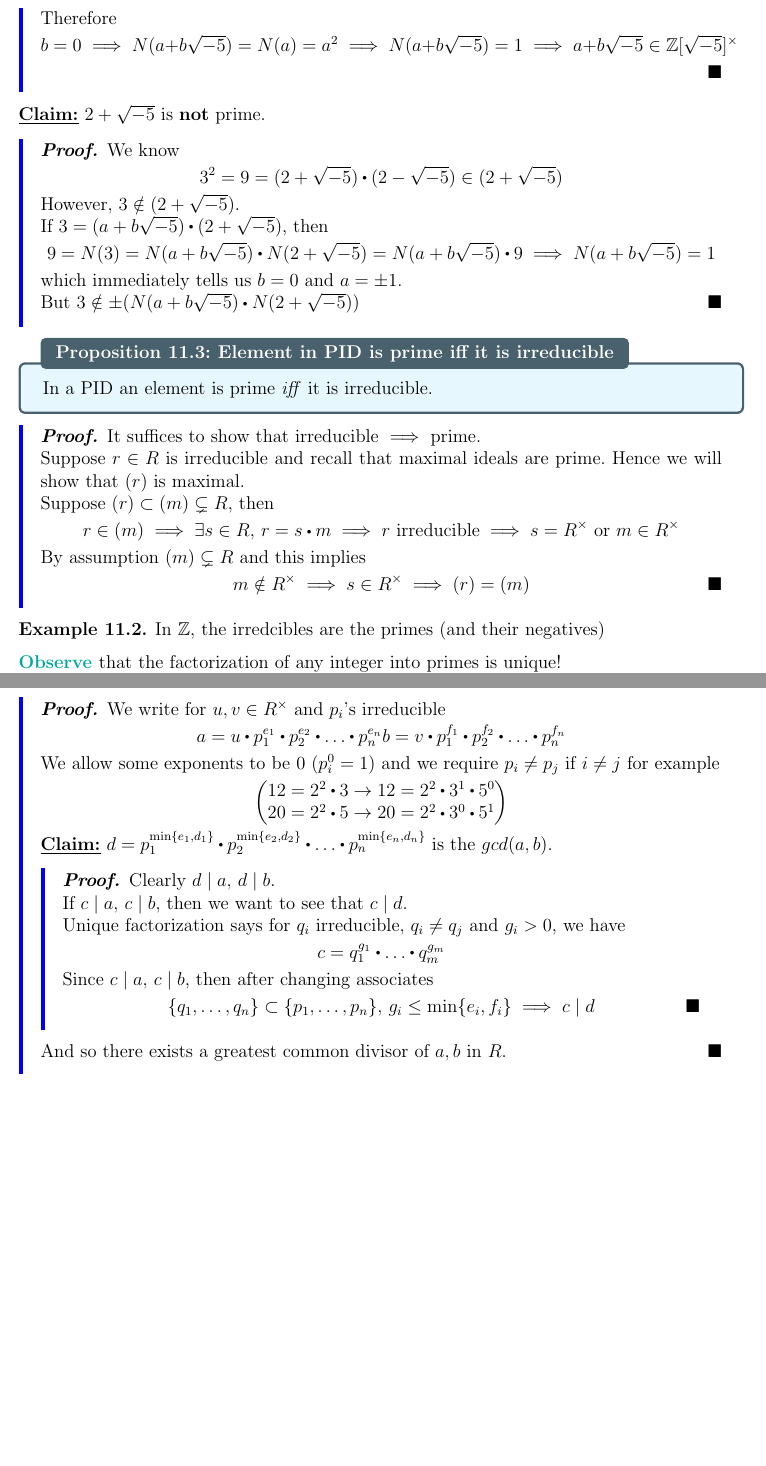
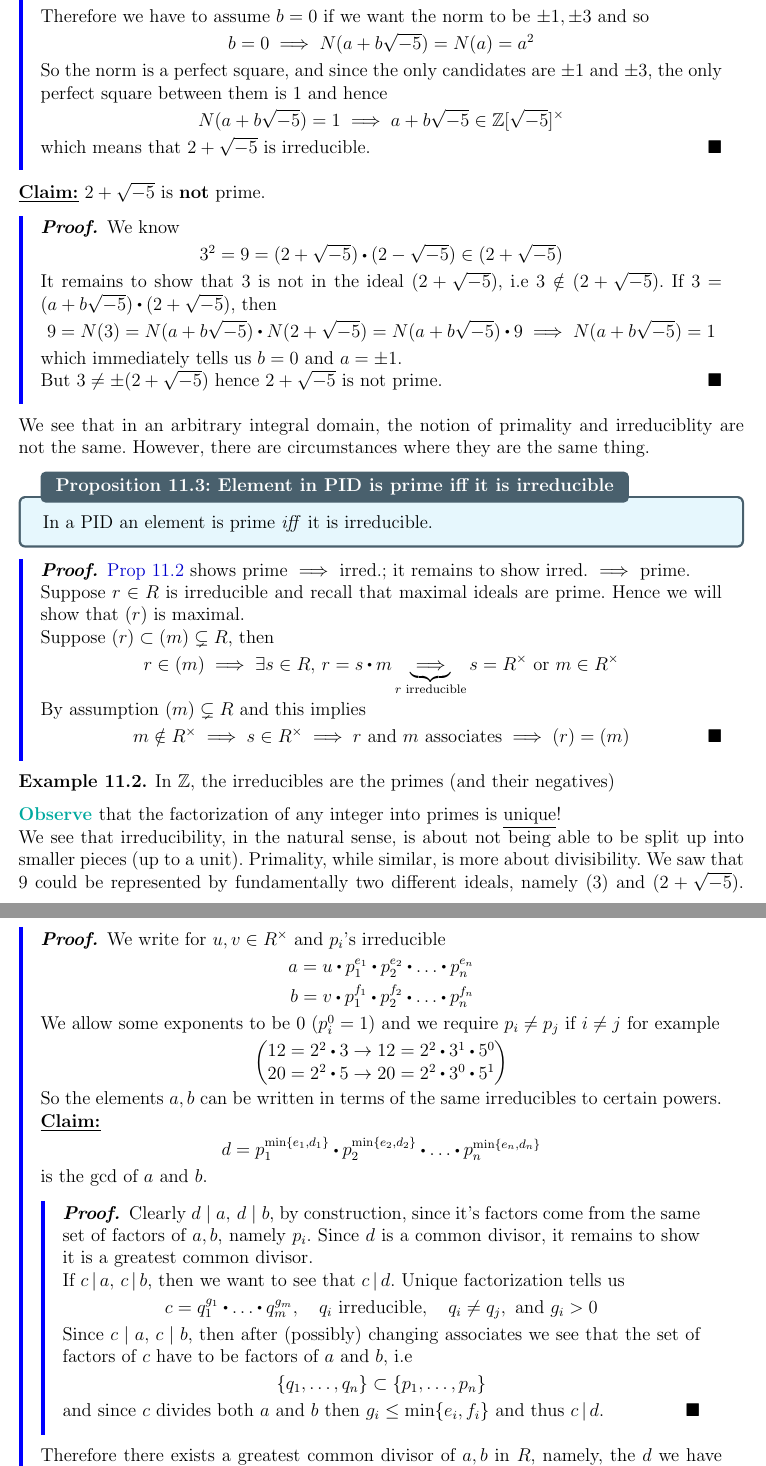
Before and after one commit to hushus46/28B-Notes, a LaTeX document (L11/L11.tex): two parts of pages 2 and 3 of 3 before the commit and two parts of pages 2 and 4 of 4 after it, joined at a grey line, cut at the place of the change, the shorter picture padded with empty space. The pictures show the PDF file L11/L11.pdf that the author committed with the source.

Commit message:
More Formatting Changes

```diff
--- a/L11/L11.tex
+++ b/L11/L11.tex
@@ -16,7 +15,7 @@
 	\end{enumerate}
 \end{dfn}
 
-\begin{prop}[title = Prime elements in integral domain are irreducible]
+\begin{prop}[title = Prime elements in integral domain are irreducible,label=11.2]
 	Any prime element in an integral domain is irreducible.
 \end{prop}
 \begin{proof}
@@ -46,8 +45,11 @@
 	Then
 	\[N(2+\sqrt{-5}) = 4+5 =9 \implies N(a+b\sqrt{-5})\mid 9 \implies N(a+b\sqrt{-5}) = \pm 1 \text{ or } \pm 3\]
 	\Obs that if $b\ne 0$, then \[N(a+b\sqrt{-5}) = a^2+5b^2\ge 5\]
-	Therefore
-	\[b=0\implies N(a+b\sqrt{-5})=N(a)=a^2\implies N(a+b\sqrt{-5})=1\implies a+b\sqrt{-5}\in \Z[\sqrt{-5}]^\times\]
+	Therefore we have to assume $b=0$ if we want the norm to be $\pm 1, \pm 3$ and so
+	\[b=0\implies N(a+b\sqrt{-5})=N(a)=a^2\]
+	So the norm is a perfect square, and since the only candidates are $\pm 1$ and $\pm 3$, the only perfect square between them is $1$ and hence
+	\[N(a+b\sqrt{-5})=1 \implies a+b\sqrt{-5}\in \Z[\sqrt{-5}]^\times\]
+	which means that $2+\sqrt{-5}$ is irreducible.
 \end{proof}
 \begin{claim}
 	$2+\sqrt{-5}$ is \textbf{not} prime.
@@ -55,31 +57,33 @@
 \begin{proof}
 	We know
 	\[3^2=9=(2+\sqrt{-5})\rdot (2-\sqrt{-5}) \in (2+\sqrt{-5})\]
-	However, $3\notin (2+\sqrt{-5})$.\\
+	It remains to show that $3$ is not in the ideal $(2+\sqrt{-5})$, i.e $3\notin (2+\sqrt{-5})$.
 	If $3=(a+b\sqrt{-5})\rdot (2+\sqrt{-5})$, then
 	\[9=N(3)=N(a+b\sqrt{-5})\rdot N(2+\sqrt{-5}) =N(a+b\sqrt{-5})\rdot 9 \implies N(a+b\sqrt{-5}) =1 \]
 	which immediately tells us $b=0$ and $a=\pm 1$.\\
-	But $3\notin \pm (N(a+b\sqrt{-5})\rdot N(2+\sqrt{-5}))$
+	But $3\ne \pm  (2+\sqrt{-5})$ hence $2+\sqrt{-5}$ is not prime.
 \end{proof}
+We see that in an arbitrary integral domain, the notion of primality and irreduciblity are not the same. However, there are circumstances where they are the same thing.
 \begin{prop}[title = Element in PID is prime iff it is irreducible]
 	In a PID an element is prime \textit{iff} it is irreducible.
 \end{prop}
 \begin{proof}
-	It suffices to show that irreducible $\implies$ prime.\\
-	Suppose $r\in R$ is irreducible and recall that maximal ideals are prime. Hence we will show that $(r)$ is maximal.\\
+	\hyperref[prop:11.2]{Prop 11.2} shows prime $\implies$ irred.; it remains to show irred. $\implies$ prime.\\
+	Suppose $r\in R$ is irreducible and \hyperref[co:7.9]{recall that maximal ideals are prime}. Hence we will show that $(r)$ is maximal.\\
 	Suppose $(r)\subset (m)\subsetneq R$, then
-	\[r\in (m) \implies \exists s\in R,\, r=s\rdot m\implies r \text{ irreducible} \implies s=R^\times \text{ or } m\in R^\times\]
+	\[r\in (m) \implies \exists s\in R,\, r=s\rdot m \underbrace{\implies}_{r \text{ irreducible} } s=R^\times \text{ or } m\in R^\times\]
 	By assumption $(m)\subsetneq R$ and this implies
-	\[m\notin R^\times \implies s\in R^\times \implies (r) = (m)\qedhere\]
+	\[m\notin R^\times \implies s\in R^\times \implies r \text{ and } m \text{ associates} \implies (r) = (m)\qedhere\]
 \end{proof}
 \begin{example}
-	In $\Z$, the irredcibles are the primes (and their negatives)
+	In $\Z$, the irreducibles are the primes (and their negatives)
 \end{example}
-\Obs that the factorization of any integer into primes is \underline{unique}!
+\Obs that the factorization of any integer into primes is \underline{unique}!\\
+We see that irreducibility, in the natural sense, is about not being able to be split up into smaller pieces (up to a unit). Primality, while similar, is more about divisibility. We saw that $9$ could be represented by fundamentally two different ideals, namely $(3)$ and $(2+\sqrt{-5})$.
 \begin{dfn}[title = Unique Factorization Domain]
 	A \textbf{unique factorization domain} (UFD) is an integral domain $R$ such that for all $r\in r\setminus \{0\},\, r\notin R^\times$
 	\begin{enumerate}
-		\item $r=p_1\rdot p_2\rdot \dots\rdot p_k$ for $p_i$ irreducible.
+		\item $r=p_1\rdot p_2\rdot \dots\rdot p_n$ for $p_i$ irreducible.
 		\item This decomposition is unique up to associates and reordering, i.e if
 		\[r=q_1\rdot \dots \rdot q_m,\quad q_j \text{ irreducible}\]
 		Then after reordering, $q_i=u_ip_i, u_i\in R^\times$ and $n=m$.
@@ -90,11 +94,11 @@
 \end{example}
 \begin{example}
-	$\Z$ are a UFD
+	$\Z$ is a UFD.
 \end{example}
 \begin{example}
 	$\Z[\sqrt{-5}]$ is \textbf{not} a UFD as
-	\[3^2=(2+\sqrt{-5})\rdot (2-\sqrt{-5})\]
-	and $3,2\pm \sqrt{-5}$ are irreducibles.
+	\[3^2=9=(2+\sqrt{-5})\rdot (2-\sqrt{-5})\]
+	and $3,2\pm \sqrt{-5}$ are irreducibles which are not associate.
 \end{example}
 \begin{prop}[title = Element in UFD is prime iff it is irreducible]
 	In a UFD, an element is prime \textit{iff} it is irreducible.
@@ -102,9 +106,9 @@
 \begin{proof}
 	It suffices to show once more that irreducible $\implies$ prime.\\
 	Suppose $r\in R$ is irreducible and $a\rdot b\in (r)$ i.e there exists $c\in R$ such that $a\rdot b=r\rdot c$\\
-	By unique factorization
+	By unique factorization in a UFD, $a,b,c$ have unique factorizations, i.e
 	\begin{align*}
-	a=&p_1\rdot p_2\rdot \dots p_n,\quad p_i \text{ irreducible, unique}\\
-	b=&q_1\rdot q_2\rdot \dots q_n,\quad q_j \text{ irreducible, unique}\\
-	c=&r_1\rdot r_2\rdot \dots r_l,\quad r_k \text{ irreducible, unique}
+	a=&p_1\rdot p_2\rdot \dots \rdot p_n,\quad p_i \text{ irreducible, unique}\\
+	b=&q_1\rdot q_2\rdot \dots \rdot q_m,\quad q_j \text{ irreducible, unique}\\
+	c=&r_1\rdot r_2\rdot \dots \rdot r_l,\quad r_k \text{ irreducible, unique}
 	\end{align*}
@@ -114 +116,3 @@
+	\[p_1\rdot p_2\rdot \dots \rdot p_n \rdot q_1 \rdot \dots \rdot q_m = r \rdot r_1 \rdot r_2\rdot  \dots \rdot r_l\]
+	since $r$ is irreducible, both sides are factorizations into irreducibles. By unique factorization and w.l.o.g.
 	\[r=u\rdot p_1,\, u\in R^\times \implies r|a\qedhere\]
@@ -115,11 +120,12 @@
 \end{proof}
+\newpage
 \begin{prop}[title=Nonzero elements in UFD have GCD]
 	Let $a,b\in R\setminus \{0\}$ in a UFD. Then there is a greatest common divisor of $a,b$ in $R$.
 \end{prop}
 \begin{proof}
 	We write for $u,v\in R^\times$ and $p_i$'s irreducible
 	\begin{align*}
-	a=u\rdot p_1^{e_1}\rdot p_2^{e_2}\rdot \dots \rdot p_n^{e_n}
+	a=u\rdot p_1^{e_1}\rdot p_2^{e_2}\rdot \dots \rdot p_n^{e_n}\\
 	b=v\rdot p_1^{f_1}\rdot p_2^{f_2}\rdot \dots \rdot p_n^{f_n}
 	\end{align*}
 	We allow some exponents to be $0$ ($p_i^0=1$) and we require $p_i\ne p_j$ if $i\ne j$ for example
@@ -127,18 +133,20 @@
 	12=2^2\rdot 3 \to 12= 2^2\rdot 3^1\rdot 5^0 \\
 	20=2^2\rdot 5 \to 20 =2^2\rdot 3^0\rdot 5^1
 	\end{pmatrix}\]
+	So the elements $a,b$ can be written in terms of the same irreducibles to certain powers.
 	\begin{claim}
-		$d=p_1^{\min\{e_1,d_1\}}\rdot p_2^{\min\{e_2,d_2\}}\rdot \dots \rdot p_n^{\min\{e_n,d_n\}}$
-		is the $gcd(a,b)$.
+		\[d=p_1^{\min\{e_1,d_1\}}\rdot p_2^{\min\{e_2,d_2\}}\rdot \dots \rdot p_n^{\min\{e_n,d_n\}}\]
+		is the $\gcd$ of $a$ and $b$.
 	\end{claim}
 	\begin{proof}
-		Clearly $d\mid a,\, d\mid b$.\\
-		If $c\mid a, \, c\mid b$, then we want to see that $c\mid d$.\\
-		Unique factorization says for $q_i$ irreducible, $q_i\ne q_j$ and $g_i>0$, we have
-		\[c=q_1^{g_1}\rdot \dots \rdot q_m^{g_m}\]
-		Since $c\mid a,\, c\mid b$, then after changing associates
-		\[\{q_1,\dots,q_n\}\subset \{p_1,\dots,p_n\}, \, g_i\le \min\{e_i,f_i\}\implies c\mid d\qedhere\]
+		Clearly $d\mid a,\, d\mid b$, by construction, since it's factors come from the same set of factors of $a,b$, namely $p_i$. Since $d$ is a common divisor, it remains to show it is a greatest common divisor.\\
+		If $c\,|\, a, \, c\,|\,b$, then we want to see that $c\,|\, d$.
+		Unique factorization tells us
+		\[c=q_1^{g_1}\rdot \dots \rdot q_m^{g_m}, \quad q_i \text{ irreducible},\quad  q_i\ne q_j, \text{ and } g_i>0\]
+		Since $c\mid a,\, c\mid b$, then after (possibly) changing associates we see that the set of factors of $c$ have to be factors of $a$ and $b$, i.e
+		\[\{q_1,\dots,q_n\}\subset \{p_1,\dots,p_n\}\]
+		and since $c$ divides both $a$ and $b$ then $g_i\le \min\{e_i,f_i\}$ and thus $c\,|\,d$.
 	\end{proof}
-	And so there exists a greatest common divisor of $a,b$ in $R$.
+	Therefore there exists a greatest common divisor of $a,b$ in $R$, namely, the $d$ we have shown.
 \end{proof}
 \end{document}
```
Also changed, not shown: L10/L10.tex (+1 -1 lines), L13/L13.tex (+1 -1 lines), L2/L2.tex (+1 -1 lines), L3/L3.tex (+2 -2 lines), L5/L5.tex (+3 -3 lines), L6/L6.tex (+1 -1 lines), L7/L7.tex (+1 -1 lines), Title/Titlepage.tex (+3 -5 lines), L1/L1.pdf, L10/L10.pdf, L11/L11.pdf, L12/L12.pdf, L13/L13.pdf, L14/L14.pdf, 11 more files.
